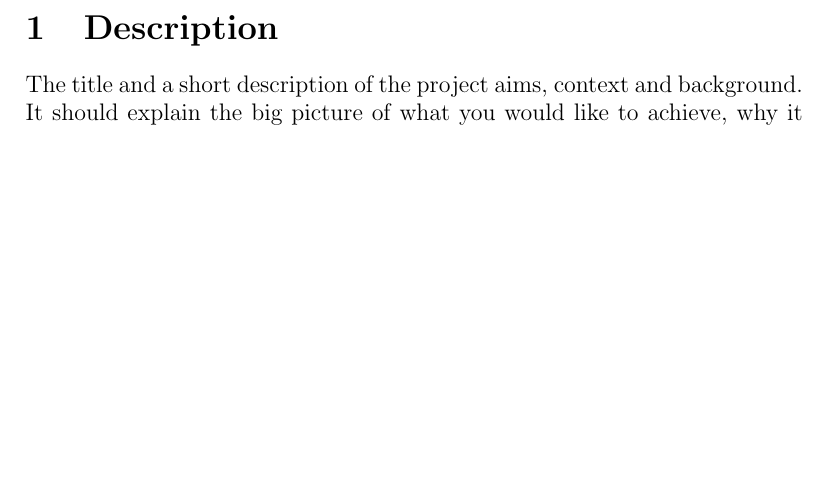
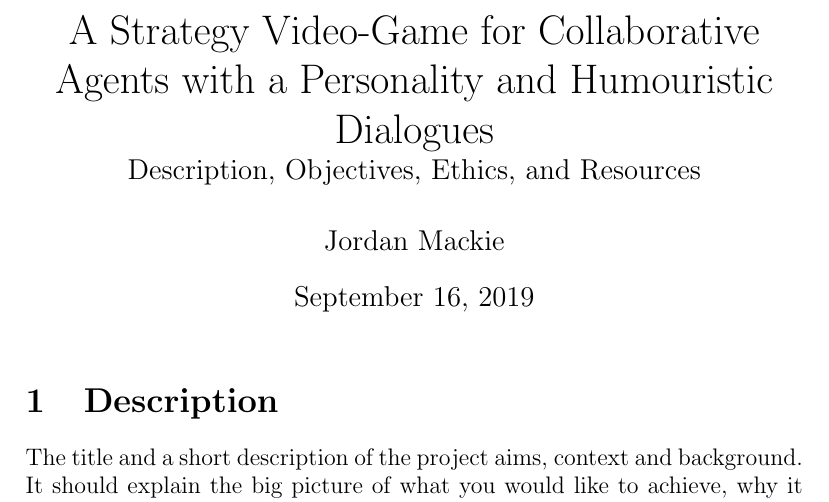
Before and after one commit to TheDuckGoesQuark/UnconventionalChess, a LaTeX document (Docs/doer/doer.tex): part of page 1 of 2, cut at the place of the change, the shorter picture padded with empty space. Compiled offline with pdfLaTeX.

Commit message:
added template text to DOER and structured doc

```diff
--- a/Docs/doer/doer.tex
+++ b/Docs/doer/doer.tex
@@ -1,20 +1,11 @@
-%%%%%%%%%%%%%%%%%%%%%%%%%%%%%%%%%%%%%%%%%
-% University Assignment Title Page
-% LaTeX Template
-% Version 1.0 (27/12/12)
-%
-% This template has been downloaded from:
-% http://www.LaTeXTemplates.com
-%
-% Original author:
-% WikiBooks (http://en.wikibooks.org/wiki/LaTeX/Title_Creation)
-%
-% License:
-% CC BY-NC-SA 3.0 (http://creativecommons.org/licenses/by-nc-sa/3.0/)
-%
-%%%%%%%%%%%%%%%%%%%%%%%%%%%%%%%%%%%%%%%%%
-%\title{Title page with logo}
-%----------------------------------------------------------------------------------------
-%	PACKAGES AND OTHER DOCUMENT CONFIGURATIONS
-%----------------------------------------------------------------------------------------
+\documentclass[12pt]{extarticle}
+\usepackage[utf8]{inputenc}
+\usepackage{cite}
 
+\title{%
+  A Strategy Video-Game for Collaborative Agents with a Personality and Humouristic Dialogues \\
+  \large Description, Objectives, Ethics, and Resources \\}
+
+\author{Jordan Mackie}
+
+\date{\today}
@@ -25,5 +12,9 @@
 
 \begin{document}
+
+\maketitle
+
+
 
 \section{Description}
 
```
Also changed, not shown: Docs/doer/doer.pdf, Docs/doer/doer.tex (4 more changed lines).
